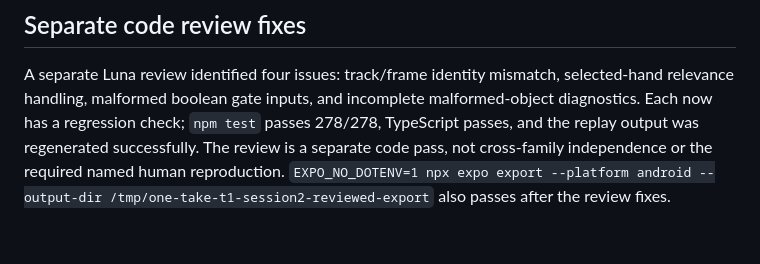
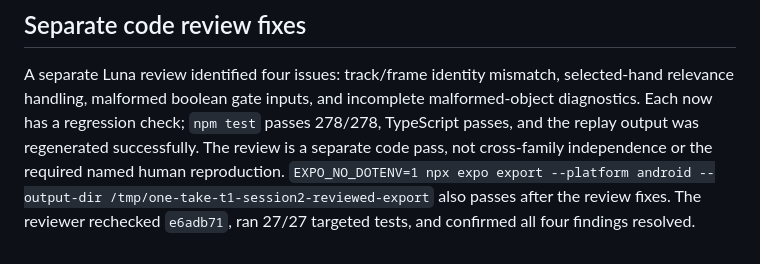
Before and after one commit to AlwinSunil/one-take-expo, a Markdown page: docs/handoffs/t1-session-2-verification.md, the part around the change. Drawn GitHub-style.

Commit message:
docs: record review fix verification

```diff
--- a/docs/handoffs/t1-session-2-verification.md
+++ b/docs/handoffs/t1-session-2-verification.md
@@ -81,3 +81,4 @@ A separate Luna review identified four issues: track/frame identity mismatch, se
 Each now has a regression check; `npm test` passes 278/278, TypeScript passes, and the replay output was regenerated successfully.
 The review is a separate code pass, not cross-family independence or the required named human reproduction.
 `EXPO_NO_DOTENV=1 npx expo export --platform android --output-dir /tmp/one-take-t1-session2-reviewed-export` also passes after the review fixes.
+The reviewer rechecked `e6adb71`, ran 27/27 targeted tests, and confirmed all four findings resolved.
```
